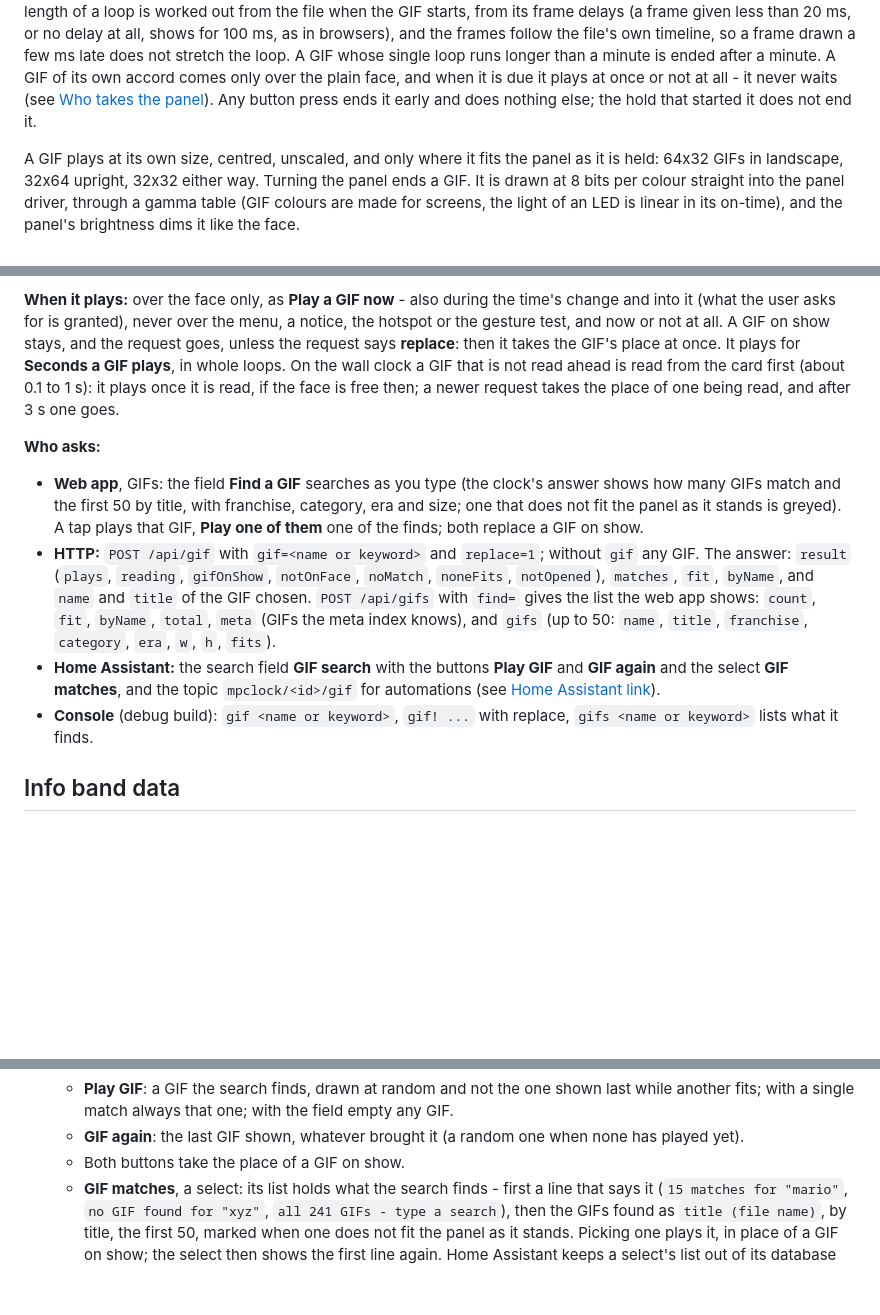
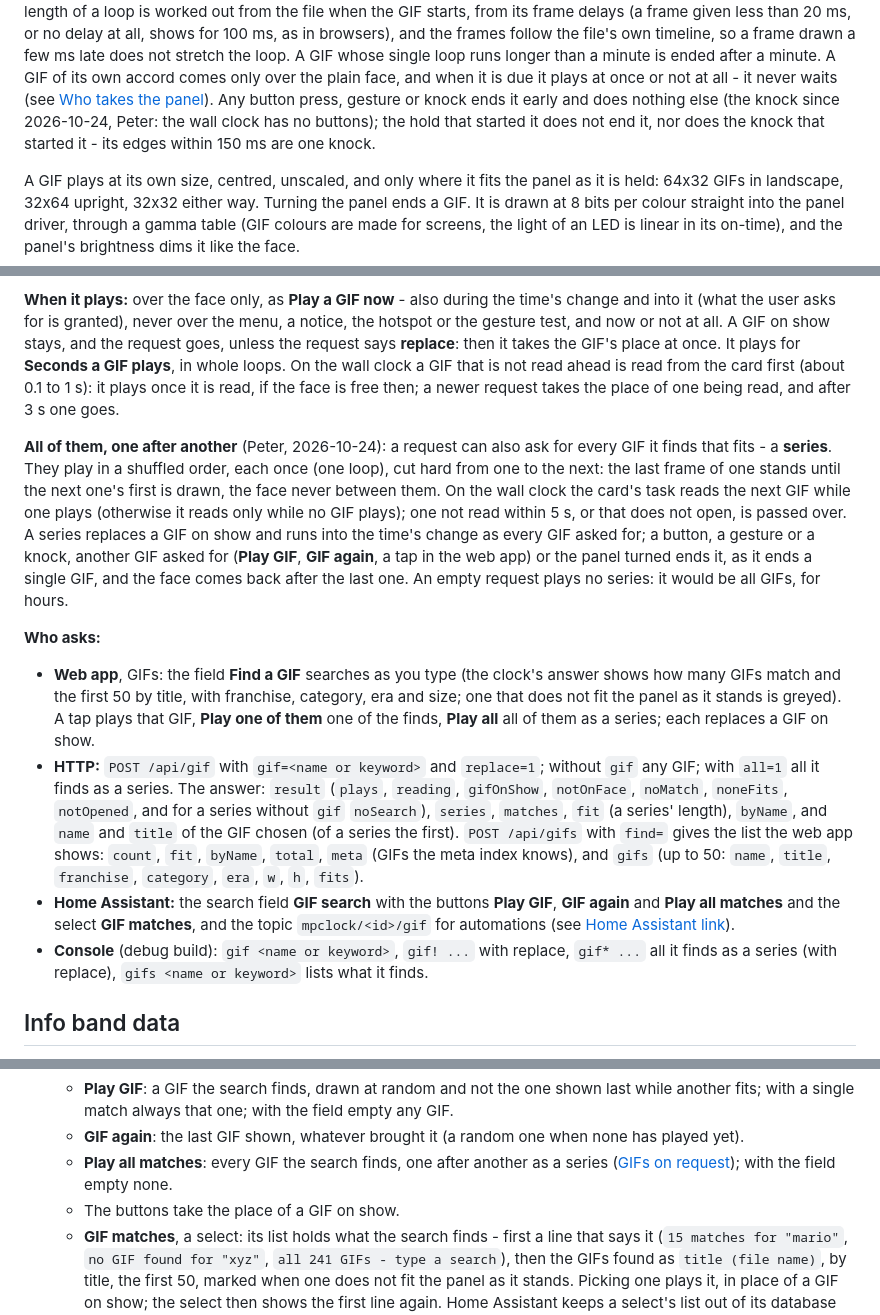
Before and after one commit to PSi86/MatrixPortalClock_V2, a Markdown page: README.md, 3 parts joined by grey strips. Rendered like a GitHub page; blank space fills up the shorter version.

Commit message:
README: GIF series, and the knock ends a GIF

```diff
--- a/README.md
+++ b/README.md
@@ -498,8 +498,10 @@ and the frames follow the file's own timeline, so a frame drawn a few ms late do
 not stretch the loop. A GIF whose single loop runs longer than a minute is ended
 after a minute. A GIF of its own accord comes only over the plain face, and when
 it is due it plays at once or not at all - it never waits (see [Who takes the
-panel](#who-takes-the-panel)). Any button press ends it early and does nothing
-else; the hold that started it does not end it.
+panel](#who-takes-the-panel)). Any button press, gesture or knock ends it early
+and does nothing else (the knock since 2026-10-24, Peter: the wall clock has no
+buttons); the hold that started it does not end it, nor does the knock that
+started it - its edges within 150 ms are one knock.
 
 A GIF plays at its own size, centred, unscaled, and only where it fits the panel
 as it is held: 64x32 GIFs in landscape, 32x64 upright, 32x32 either way. Turning
@@ -691,25 +693,41 @@ loops. On the wall clock a GIF that is not read ahead is read from the card
 first (about 0.1 to 1 s): it plays once it is read, if the face is free then; a
 newer request takes the place of one being read, and after 3 s one goes.
 
+**All of them, one after another** (Peter, 2026-10-24): a request can also ask
+for every GIF it finds that fits - a **series**. They play in a shuffled order,
+each once (one loop), cut hard from one to the next: the last frame of one
+stands until the next one's first is drawn, the face never between them. On
+the wall clock the card's task reads the next GIF while one plays (otherwise it
+reads only while no GIF plays); one not read within 5 s, or that does not
+open, is passed over. A series replaces a GIF on show and runs into the time's
+change as every GIF asked for; a button, a gesture or a knock, another GIF
+asked for (**Play GIF**, **GIF again**, a tap in the web app) or the panel
+turned ends it, as it ends a single GIF, and the face comes back after the
+last one. An empty request plays no series: it would be all
+GIFs, for hours.
+
 **Who asks:**
 
 - **Web app**, GIFs: the field **Find a GIF** searches as you type (the clock's
   answer shows how many GIFs match and the first 50 by title, with franchise,
   category, era and size; one that does not fit the panel as it stands is
-  greyed). A tap plays that GIF, **Play one of them** one of the finds; both
-  replace a GIF on show.
+  greyed). A tap plays that GIF, **Play one of them** one of the finds, **Play
+  all** all of them as a series; each replaces a GIF on show.
 - **HTTP:** `POST /api/gif` with `gif=<name or keyword>` and `replace=1`; without
-  `gif` any GIF. The answer: `result` (`plays`, `reading`, `gifOnShow`,
-  `notOnFace`, `noMatch`, `noneFits`, `notOpened`), `matches`, `fit`, `byName`,
-  and `name` and `title` of the GIF chosen. `POST /api/gifs` with `find=` gives
+  `gif` any GIF; with `all=1` all it finds as a series. The answer: `result`
+  (`plays`, `reading`, `gifOnShow`, `notOnFace`, `noMatch`, `noneFits`,
+  `notOpened`, and for a series without `gif` `noSearch`), `series`, `matches`,
+  `fit` (a series' length), `byName`, and `name` and `title` of the GIF chosen
+  (of a series the first). `POST /api/gifs` with `find=` gives
   the list the web app shows: `count`, `fit`, `byName`, `total`, `meta` (GIFs
   the meta index knows), and `gifs` (up to 50: `name`, `title`, `franchise`,
   `category`, `era`, `w`, `h`, `fits`).
 - **Home Assistant:** the search field **GIF search** with the buttons **Play
-  GIF** and **GIF again** and the select **GIF matches**, and the topic
+  GIF**, **GIF again** and **Play all matches** and the select **GIF matches**, and the topic
   `mpclock/<id>/gif` for automations (see [Home Assistant link](#home-assistant-link)).
 - **Console** (debug build): `gif <name or keyword>`, `gif! ...` with replace,
-  `gifs <name or keyword>` lists what it finds.
+  `gif* ...` all it finds as a series (with replace), `gifs <name or keyword>`
+  lists what it finds.
 
 ## Info band data
 
@@ -795,7 +813,9 @@ Setting it up:
      the field empty any GIF.
    - **GIF again**: the last GIF shown, whatever brought it (a random one when
      none has played yet).
-   - Both buttons take the place of a GIF on show.
+   - **Play all matches**: every GIF the search finds, one after another as a
+     series ([GIFs on request](#gifs-on-request)); with the field empty none.
+   - The buttons take the place of a GIF on show.
    - **GIF matches**, a select: its list holds what the search finds - first
      a line that says it (`15 matches for "mario"`, `no GIF found for "xyz"`,
      `all 241 GIFs - type a search`), then the GIFs found as `title (file
```
Also changed, not shown: other parts of README.md (+3 -3 lines).
